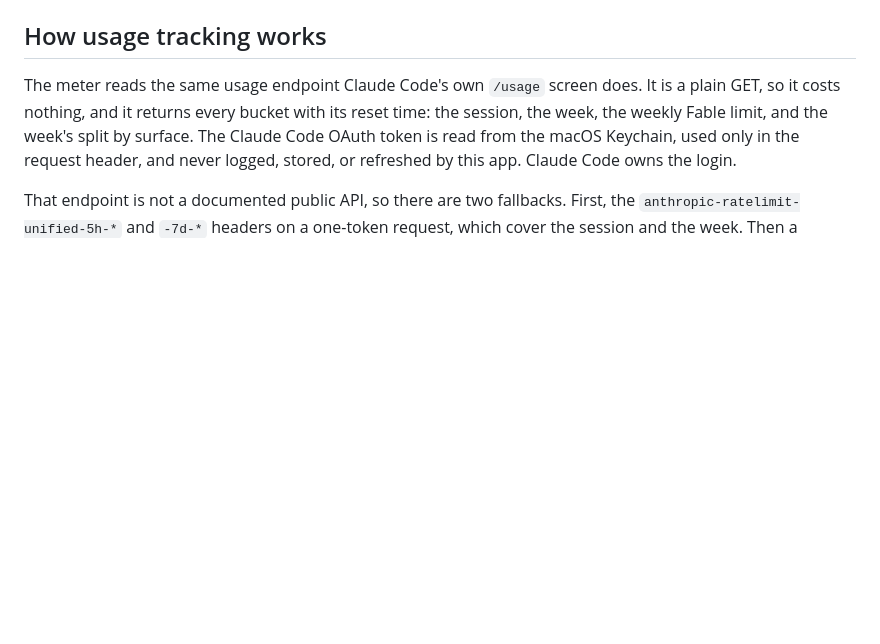
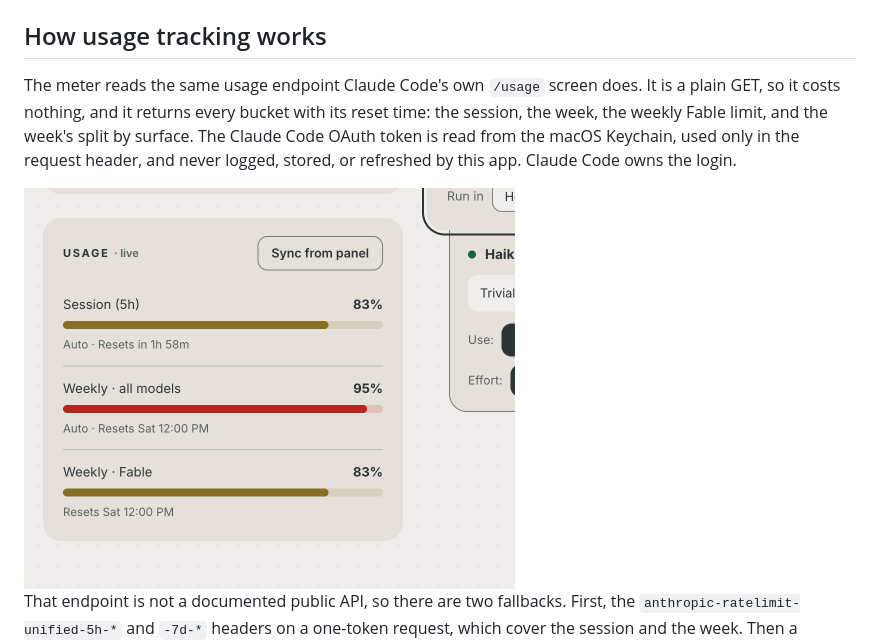
Before and after one commit to vandy1690/cc-router, a Markdown page: README.md, the part around the change. GitHub-like rendering; pictures changed too: docs/08-real-usage.png (added); blank space fills up the shorter version.

Commit message:
README: add a capture of the live usage panel
Co-Authored-By: Claude Opus 5 (1M context) <noreply@anthropic.com>

```diff
--- a/README.md
+++ b/README.md
@@ -239,6 +239,8 @@ session, the week, the weekly Fable limit, and the week's split by surface. The
 Code OAuth token is read from the macOS Keychain, used only in the request header, and
 never logged, stored, or refreshed by this app. Claude Code owns the login.
 
+<img src="docs/08-real-usage.png" alt="The usage panel in real use: the 5-hour session at 83%, the week at 95% in red, and the weekly Fable limit at 83%, each with its reset time" width="491" />
+
 That endpoint is not a documented public API, so there are two fallbacks. First, the
 `anthropic-ratelimit-unified-5h-*` and `-7d-*` headers on a one-token request, which
 cover the session and the week. Then a weighted estimate from your local transcripts
```
